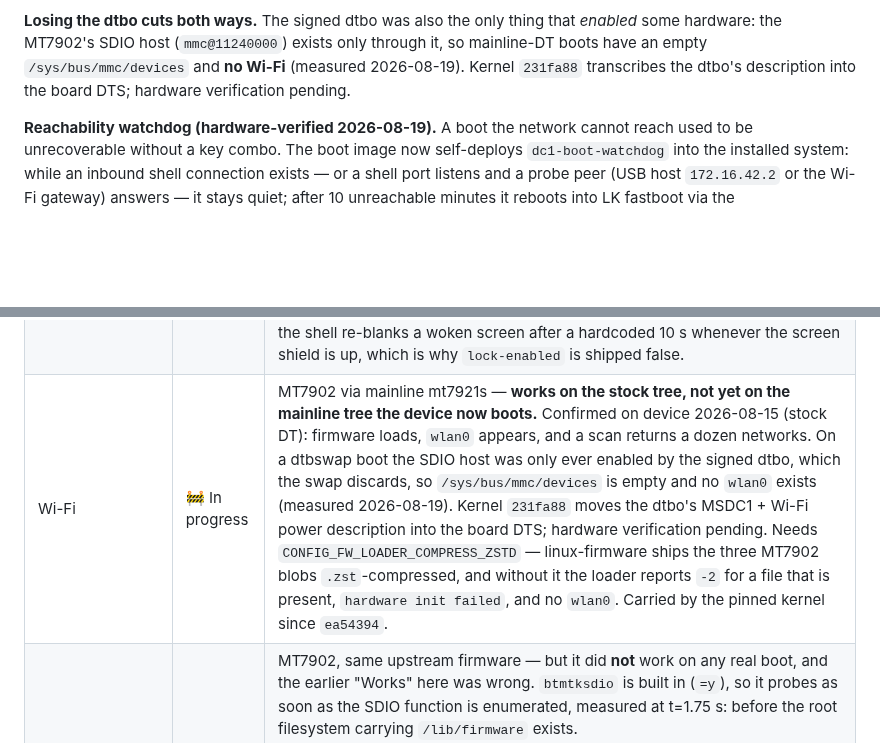
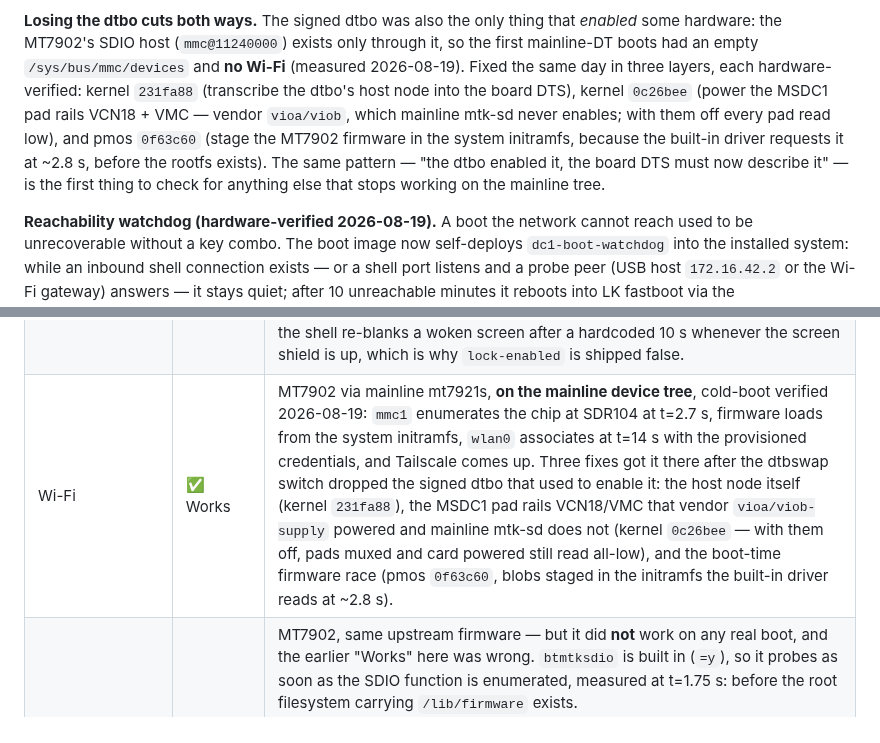
Before and after one commit to denysvitali/dc-1-pmos, a Markdown page: docs/status.md, 2 parts joined by grey strips. Rendered like a GitHub page; blank space fills up the shorter version.

Commit message:
docs: Wi-Fi works on the mainline device tree (cold-boot verified)
mmc1 enumerates the MT7902 at SDR104 at t=2.7s, firmware loads from the
system initramfs, wlan0 associates at t=14s, tailscale up. Records the
three root causes for the next component that goes quiet after the
dtbswap switch: the dtbo used to both describe AND power things.

Co-Authored-By: Claude Fable 5 <noreply@anthropic.com>

```diff
--- a/docs/status.md
+++ b/docs/status.md
@@ -28,9 +28,16 @@ never reaches the kernel — measured from LK's log on 2026-08-18).
 
 **Losing the dtbo cuts both ways.** The signed dtbo was also the only thing
 that *enabled* some hardware: the MT7902's SDIO host (`mmc@11240000`) exists
-only through it, so mainline-DT boots have an empty `/sys/bus/mmc/devices`
-and **no Wi-Fi** (measured 2026-08-19). Kernel `231fa88` transcribes the
-dtbo's description into the board DTS; hardware verification pending.
+only through it, so the first mainline-DT boots had an empty
+`/sys/bus/mmc/devices` and **no Wi-Fi** (measured 2026-08-19). Fixed the
+same day in three layers, each hardware-verified: kernel `231fa88`
+(transcribe the dtbo's host node into the board DTS), kernel `0c26bee`
+(power the MSDC1 pad rails VCN18 + VMC — vendor `vioa/viob`, which mainline
+mtk-sd never enables; with them off every pad read low), and pmos `0f63c60`
+(stage the MT7902 firmware in the system initramfs, because the built-in
+driver requests it at ~2.8 s, before the rootfs exists). The same pattern —
+"the dtbo enabled it, the board DTS must now describe it" — is the first
+thing to check for anything else that stops working on the mainline tree.
 
 **Reachability watchdog (hardware-verified 2026-08-19).** A boot the
 network cannot reach used to be unrecoverable without a key combo. The boot
@@ -78,7 +85,7 @@ regression on those two.
 | On-device UI | ✅ Works | Installer: touch UI (`dc1-ask`) drawn by PID 1, hardware-verified to boot and serve its menu. Desktop: GNOME Mobile on the panel, hardware-accelerated via Panfrost — no Flutter shell, no first-boot onboarding. |
 | Frontlight | ✅ Works | Dual RT4539 backlight drivers: `lcd-backlight` (white, i2c-5) and `lcd-backlight-amber` (amber, i2c-2). GNOME binds exactly one backlight device to the internal display — `gsd-power` takes the first `firmware` > `platform` > `raw` match, which is always the white one — so its Settings slider drives white alone. The amber channel gets its own quick-settings slider from the `dc1-warmth@denv.it` shell extension shipped in the device package: it holds amber at a chosen share of the white level, so it behaves as a colour temperature and the tint survives brightness changes. Writes go through logind's `Session.SetBrightness`, no root needed. |
 | Power key | ✅ Works | Opens GNOME's power menu (restart / power off). It does **not** blank: gnome-shell-mobile grabs the key as a mutter keybinding — so logind's `HandlePowerKey=ignore` never applies — and its `powerManager.js` maps `power-button-action='nothing'` onto `'blank'`, so `'interactive'` is the only value that avoids a screen-off. Blanking itself is recoverable (press again), but the shell re-blanks a woken screen after a hardcoded 10 s whenever the screen shield is up, which is why `lock-enabled` is shipped false. |
-| Wi-Fi | 🚧 In progress | MT7902 via mainline mt7921s — **works on the stock tree, not yet on the mainline tree the device now boots.** Confirmed on device 2026-08-15 (stock DT): firmware loads, `wlan0` appears, and a scan returns a dozen networks. On a dtbswap boot the SDIO host was only ever enabled by the signed dtbo, which the swap discards, so `/sys/bus/mmc/devices` is empty and no `wlan0` exists (measured 2026-08-19). Kernel `231fa88` moves the dtbo's MSDC1 + Wi-Fi power description into the board DTS; hardware verification pending. Needs `CONFIG_FW_LOADER_COMPRESS_ZSTD` — linux-firmware ships the three MT7902 blobs `.zst`-compressed, and without it the loader reports `-2` for a file that is present, `hardware init failed`, and no `wlan0`. Carried by the pinned kernel since `ea54394`. |
+| Wi-Fi | ✅ Works | MT7902 via mainline mt7921s, **on the mainline device tree**, cold-boot verified 2026-08-19: `mmc1` enumerates the chip at SDR104 at t=2.7 s, firmware loads from the system initramfs, `wlan0` associates at t=14 s with the provisioned credentials, and Tailscale comes up. Three fixes got it there after the dtbswap switch dropped the signed dtbo that used to enable it: the host node itself (kernel `231fa88`), the MSDC1 pad rails VCN18/VMC that vendor `vioa/viob-supply` powered and mainline mtk-sd does not (kernel `0c26bee` — with them off, pads muxed and card powered still read all-low), and the boot-time firmware race (pmos `0f63c60`, blobs staged in the initramfs the built-in driver reads at ~2.8 s). | Needs `CONFIG_FW_LOADER_COMPRESS_ZSTD` — linux-firmware ships the three MT7902 blobs `.zst`-compressed, and without it the loader reports `-2` for a file that is present, `hardware init failed`, and no `wlan0`. Carried by the pinned kernel since `ea54394`. |
 | Bluetooth | 🚧 In progress | MT7902, same upstream firmware — but it did **not** work on any real boot, and the earlier "Works" here was wrong. `btmtksdio` is built in (`=y`), so it probes as soon as the SDIO function is enumerated, measured at t=1.75 s: before the root filesystem carrying `/lib/firmware` exists. `mediatek/BT_RAM_CODE_MT7902_1_1_hdr.bin` comes back `-2`, btmtk gives up with `Failed to setup 79xx firmware (-2)`, and `hci0` stays registered but never completes setup. Nothing looks broken — `/sys/class/bluetooth/hci0` and the rfkill switch are both present — while `bluetoothctl` answers `No default controller available`. The Wi-Fi half of the same chip survives the identical race only because mt7921s retries the load itself; btmtksdio makes one attempt. Confirmed by hand on 2026-08-17: one unbind/bind of `mmc1:0001:2` completed setup in 2.75 s and brought the controller up as `Daylight DC-1`. `dc1-bluetooth` (device pkgrel=34) does exactly that, ordered before bluetoothd. **Cold-boot verified 2026-08-17** at kernel pkgrel=24 / device pkgrel=38: the unit entered active 13 s into a boot that reached `graphical.target` at 17.9 s, and `bluetoothctl show` reports the controller up as `Daylight DC-1` with no manual intervention. Left In progress only because pairing and an audio profile (A2DP over the new sound card) have not been exercised. |
 | USB gadget | 🚧 In progress | Serial console works (`/dev/ttyGS0`, `ttyGS1`); USB ethernet and SSH over USB did **not**, and the earlier "Works" here was wrong. `dc1-usb-gadget` reused the gadget the initramfs leaves behind on the assumption that it is "identical" to the one it builds. It is not: on a plain (non-installer) boot the handed-off `g1` carried `acm.0` and `acm.1` and no `ecm.0` at all (observed 2026-08-17), so rebinding the UDC produced the two ACM ttys and never a `usb0`. The service still reported success, because the wait for `usb0` ran in a background subshell that `exit 0`-ed when the interface was missing. Both are fixed in device pkgrel=34: the existing tree is completed in place (`ensure_ecm`) before the bind, and the `usb0` wait is in the foreground and fatal. Verified on device by reproducing the handoff state (UDC unbound, ACM-only tree) and running the new script: `ecm.0` was added and `usb0` came up at 172.16.42.1/24. It must be the **only** UDC owner: `usb-signaller` (from `postmarketos-usb-moded`) starts afterwards, cannot classify our functions, tries to switch the UDC to its own gadget, and wedges in configfs; the device package masks it and its three mode units. **Teardown is gone**, deliberately — see the next row. |
 | configfs teardown | ✅ Resolved | The gadget teardown used to unbind the UDC, unlink the functions, then `rmdir` bottom-up, on the theory that the uninterruptible hangs came from removals arriving out of order. They do not. Measured on hardware 2026-08-17: with the UDC cleanly unbound, every function unlinked from `c.1`, the configs already removed, and **no process holding `/dev/ttyGS0` or `ttyGS1` open**, `rmdir functions/acm.0` still entered D state and stayed there. It cannot be signalled (`SIGKILL` was ignored), so the mount is wedged for the rest of the boot, and because it holds the parent directory's lock every later configfs access blocks behind it — a plain `find` over `usb_gadget/` hung immediately. That is the same wedge previously blamed on `usb-signaller`'s removal order, and it is what fails the suspend freezer, since a D-state task can never be frozen. So nothing removes gadget objects any more: `stop` unbinds the UDC and leaves the tree standing, and `start` reuses and completes it. Rebuilding the tree, if it is ever actually needed, means a reboot. |
```
